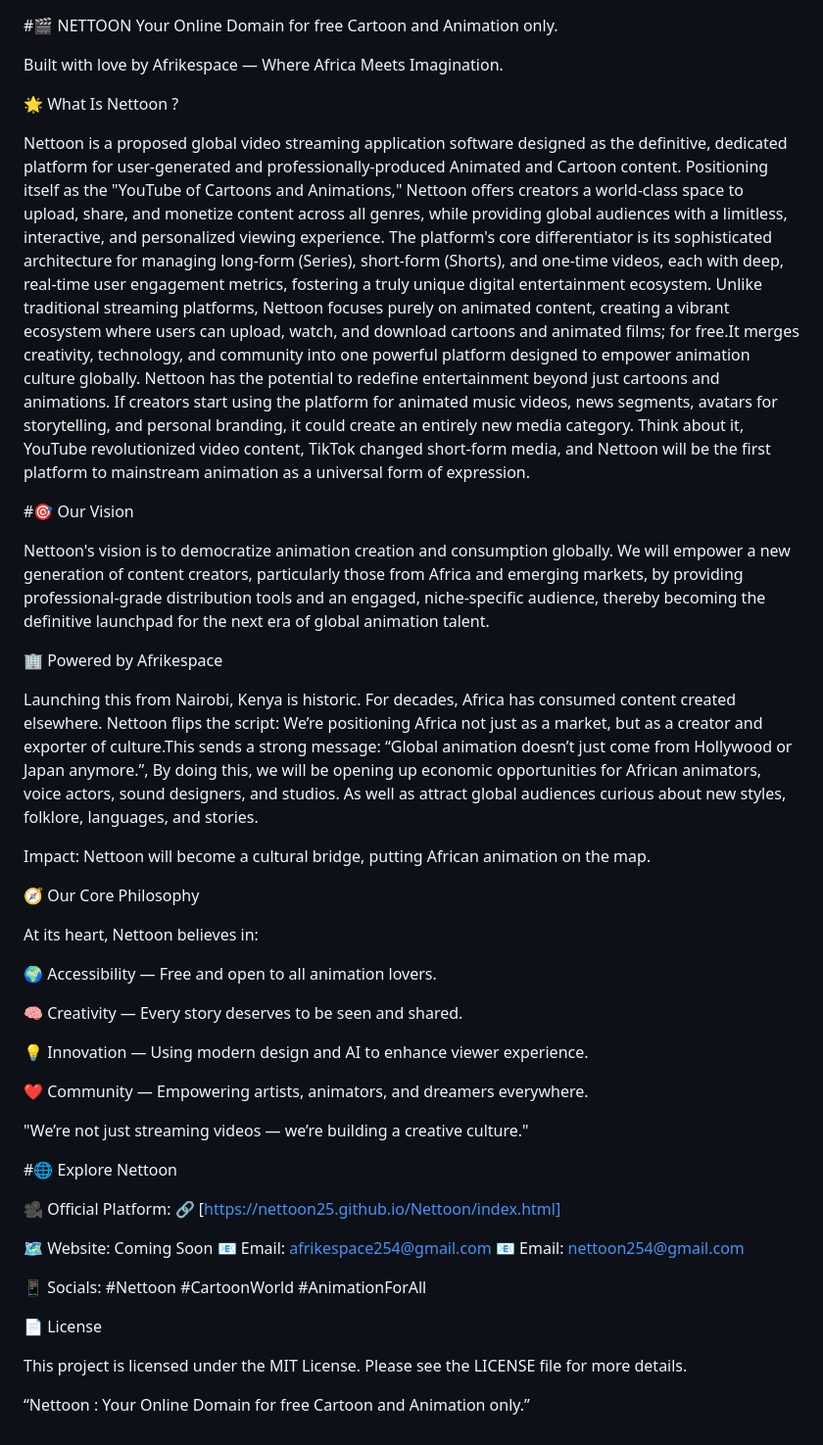
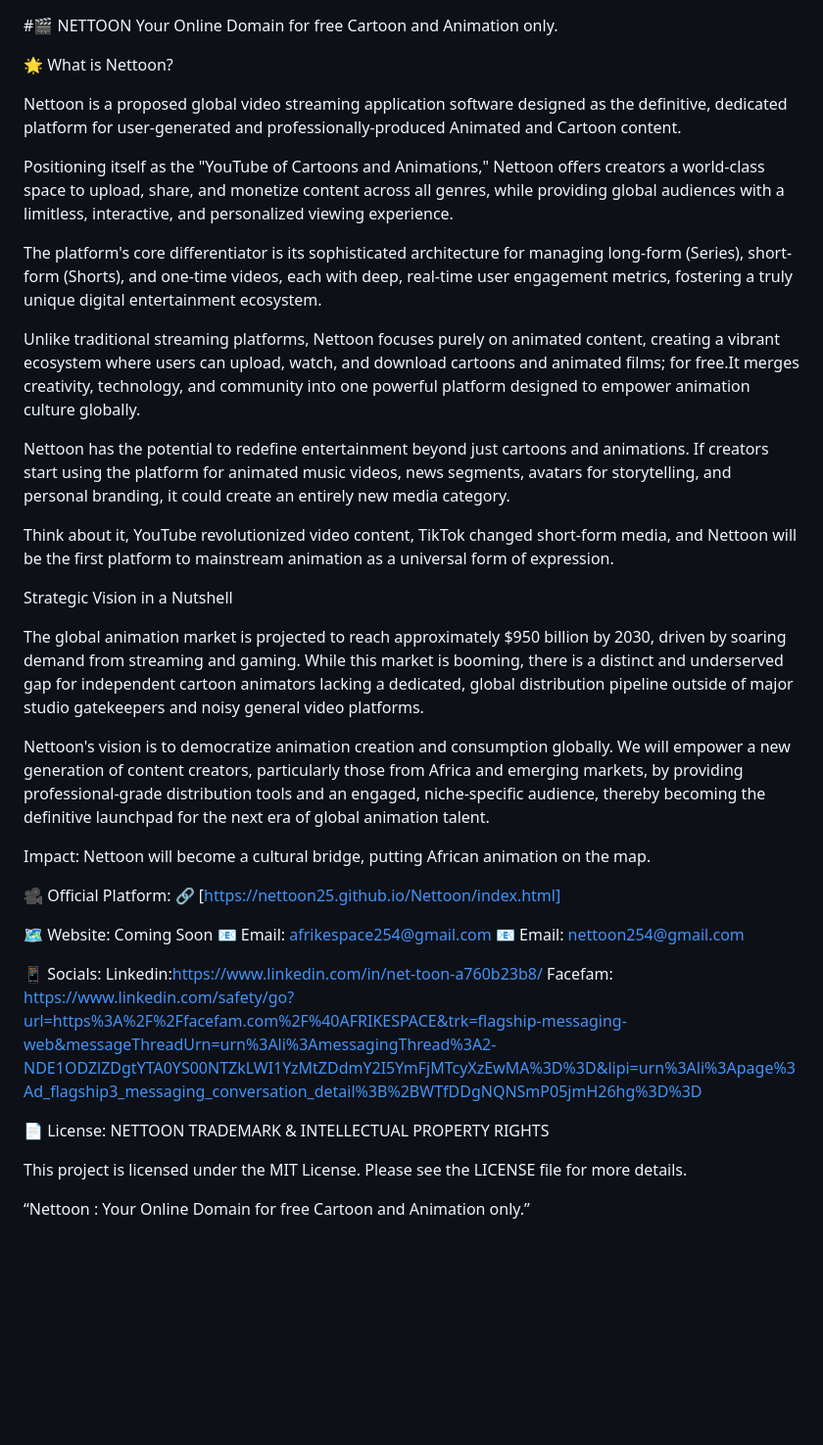
Before and after one commit to Nettoon25/Nettoon, a Markdown page: README.md, the part around the change. Shown at 98% size. Drawn GitHub-style; blank space fills up the shorter version.

```diff
--- a/README.md
+++ b/README.md
@@ -1,44 +1,34 @@
 #🎬 NETTOON Your Online Domain for free Cartoon and Animation only.
 
-Built with love by Afrikespace — Where Africa Meets Imagination.
+🌟 What is Nettoon?
 
-🌟 What Is Nettoon ?
+Nettoon is a proposed global video streaming application software designed as the definitive, dedicated platform for user-generated and professionally-produced Animated and Cartoon content.
 
-Nettoon is a proposed global video streaming application software designed as the definitive, dedicated platform for user-generated and professionally-produced Animated and Cartoon content. Positioning itself as the "YouTube of Cartoons and Animations," Nettoon offers creators a world-class space to upload, share, and monetize content across all genres, while providing global audiences with a limitless, interactive, and personalized viewing experience. The platform's core differentiator is its sophisticated architecture for managing long-form (Series), short-form (Shorts), and one-time videos, each with deep, real-time user engagement metrics, fostering a truly unique digital entertainment ecosystem. Unlike traditional streaming platforms, Nettoon focuses purely on animated content, creating a vibrant ecosystem where users can upload, watch, and download cartoons and animated films; for free.It merges creativity, technology, and community into one powerful platform designed to empower animation culture globally. Nettoon has the potential to redefine entertainment beyond just cartoons and animations. If creators start using the platform for animated music videos, news segments, avatars for storytelling, and personal branding, it could create an entirely new media category. Think about it, YouTube revolutionized video content, TikTok changed short-form media, and Nettoon will be the first platform to mainstream animation as a universal form of expression.
+Positioning itself as the "YouTube of Cartoons and Animations," Nettoon offers creators a world-class space to upload, share, and monetize content across all genres, while providing global audiences with a limitless, interactive, and personalized viewing experience.
 
-#🎯 Our Vision
+The platform's core differentiator is its sophisticated architecture for managing long-form (Series), short-form (Shorts), and one-time videos, each with deep, real-time user engagement metrics, fostering a truly unique digital entertainment ecosystem.
+
+Unlike traditional streaming platforms, Nettoon focuses purely on animated content, creating a vibrant ecosystem where users can upload, watch, and download cartoons and animated films; for free.It merges creativity, technology, and community into one powerful platform designed to empower animation culture globally.
+
+Nettoon has the potential to redefine entertainment beyond just cartoons and animations. If creators start using the platform for animated music videos, news segments, avatars for storytelling, and personal branding, it could create an entirely new media category.
+
+Think about it, YouTube revolutionized video content, TikTok changed short-form media, and Nettoon will be the first platform to mainstream animation as a universal form of expression.
+
+Strategic Vision in a Nutshell
+
+The global animation market is projected to reach approximately $950 billion by 2030, driven by soaring demand from streaming and gaming. While this market is booming, there is a distinct and underserved gap for independent cartoon animators lacking a dedicated, global distribution pipeline outside of major studio gatekeepers and noisy general video platforms.
 
 Nettoon's vision is to democratize animation creation and consumption globally. We will empower a new generation of content creators, particularly those from Africa and emerging markets, by providing professional-grade distribution tools and an engaged, niche-specific audience, thereby becoming the definitive launchpad for the next era of global animation talent.
 
-🏢 Powered by Afrikespace
-
-Launching this from Nairobi, Kenya is historic. For decades, Africa has consumed content created elsewhere. Nettoon flips the script: We’re positioning Africa not just as a market, but as a creator and exporter of culture.This sends a strong message: “Global animation doesn’t just come from Hollywood or Japan anymore.”, By doing this, we will be opening up economic opportunities for African animators, voice actors, sound designers, and studios. As well as attract global audiences curious about new styles, folklore, languages, and stories.
-
 Impact: Nettoon will become a cultural bridge, putting African animation on the map.
-
-🧭 Our Core Philosophy
-
-At its heart, Nettoon believes in:
-
-🌍 Accessibility — Free and open to all animation lovers.
-
-🧠 Creativity — Every story deserves to be seen and shared.
-
-💡 Innovation — Using modern design and AI to enhance viewer experience.
-
-❤️ Community — Empowering artists, animators, and dreamers everywhere.
-
-"We’re not just streaming videos — we’re building a creative culture."
-
-#🌐 Explore Nettoon
 
 🎥 Official Platform: 🔗 [https://nettoon25.github.io/Nettoon/index.html]
 
 🗺️ Website: Coming Soon 📧 Email: afrikespace254@gmail.com 📧 Email: nettoon254@gmail.com
 
-📱 Socials: #Nettoon #CartoonWorld #AnimationForAll
+📱 Socials: Linkedin:https://www.linkedin.com/in/net-toon-a760b23b8/ Facefam: https://www.linkedin.com/safety/go?url=https%3A%2F%2Ffacefam.com%2F%40AFRIKESPACE&trk=flagship-messaging-web&messageThreadUrn=urn%3Ali%3AmessagingThread%3A2-NDE1ODZlZDgtYTA0YS00NTZkLWI1YzMtZDdmY2I5YmFjMTcyXzEwMA%3D%3D&lipi=urn%3Ali%3Apage%3Ad_flagship3_messaging_conversation_detail%3B%2BWTfDDgNQNSmP05jmH26hg%3D%3D
 
-📄 License
+📄 License: NETTOON TRADEMARK & INTELLECTUAL PROPERTY RIGHTS
 
 This project is licensed under the MIT License. Please see the LICENSE file for more details.
 
```
